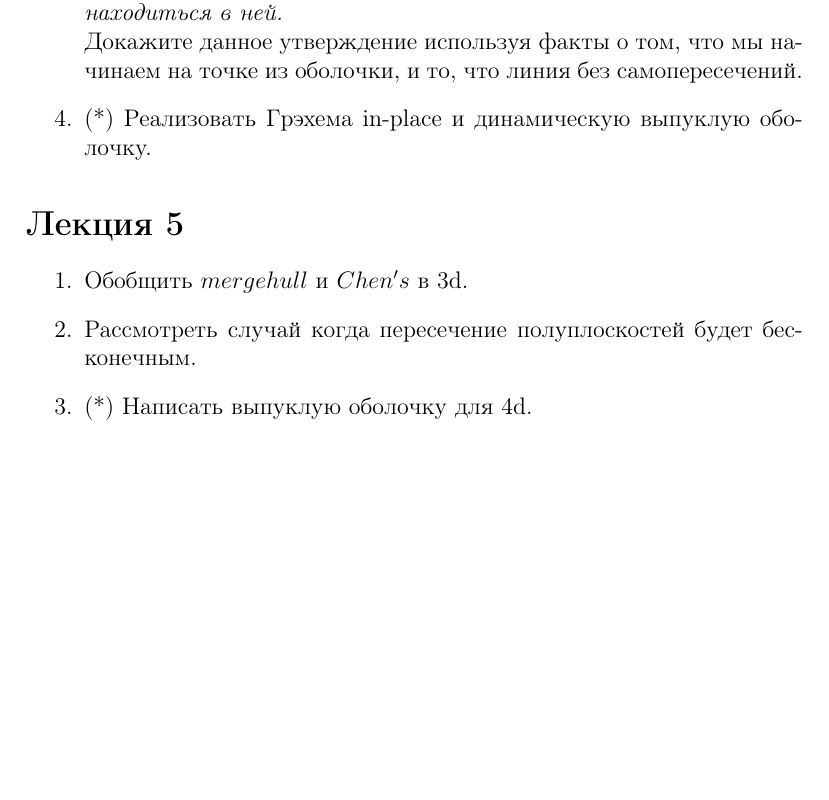
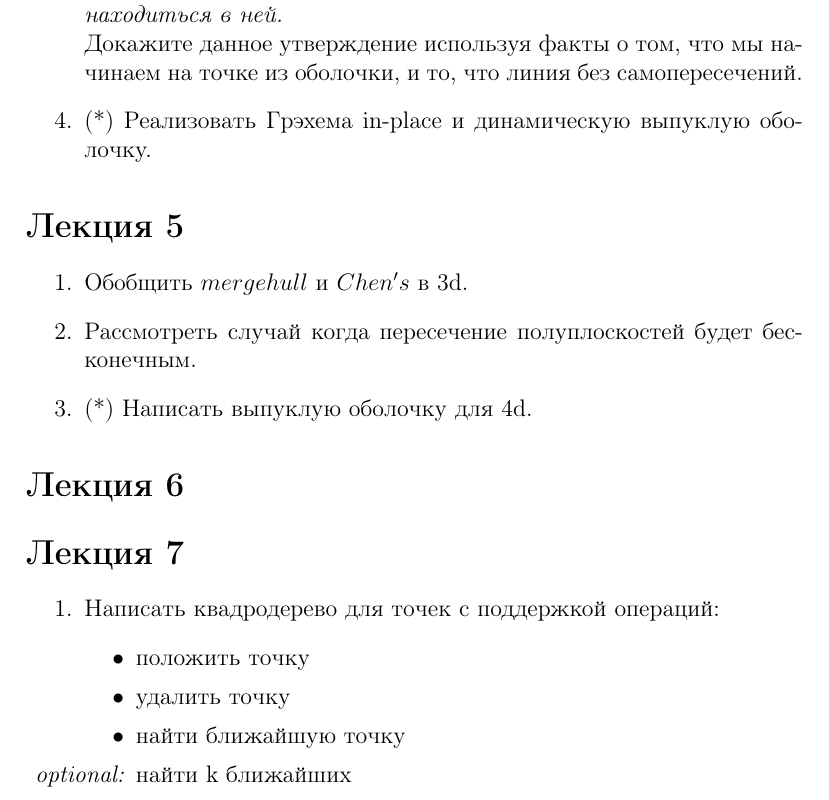
Before and after one commit to GoPavel/geometry2018, a LaTeX document (hw.tex): part of page 2 of 2, cut so that both start at the same text, the shorter picture padded with empty space. Compiled offline with pdfLaTeX.

Commit message:
upd: lection 7

```diff
--- a/hw.tex
+++ b/hw.tex
@@ -49,4 +49,17 @@
 		\item (*) Написать выпуклую оболочку для 4d.
 	\end{enumerate}
 
+\section*{Лекция 6}
+
+\section*{Лекция 7}
+	\begin{enumerate}
+		\item Написать квадродерево для точек с поддержкой операций:
+		\begin{itemize}
+			\item положить точку
+			\item удалить точку
+			\item найти ближайшую точку
+			\item[\it optional:] найти k ближайших
+		\end{itemize}
+	\end{enumerate}
+
 \end{document}
```
Also changed, not shown: README.md, hw.pdf.
